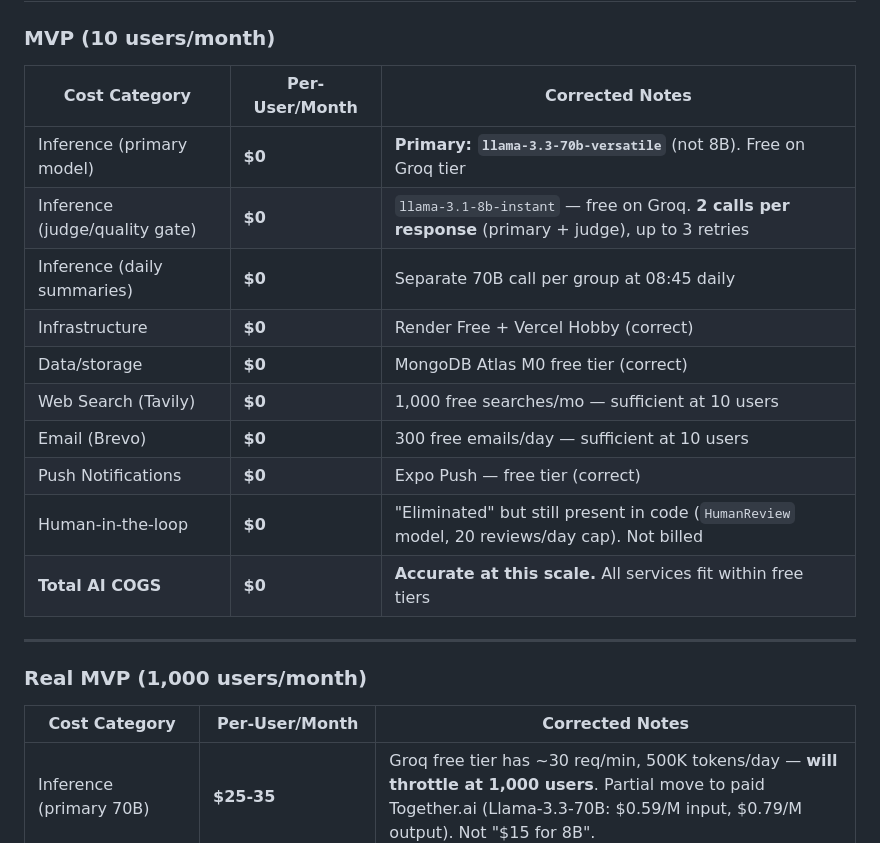
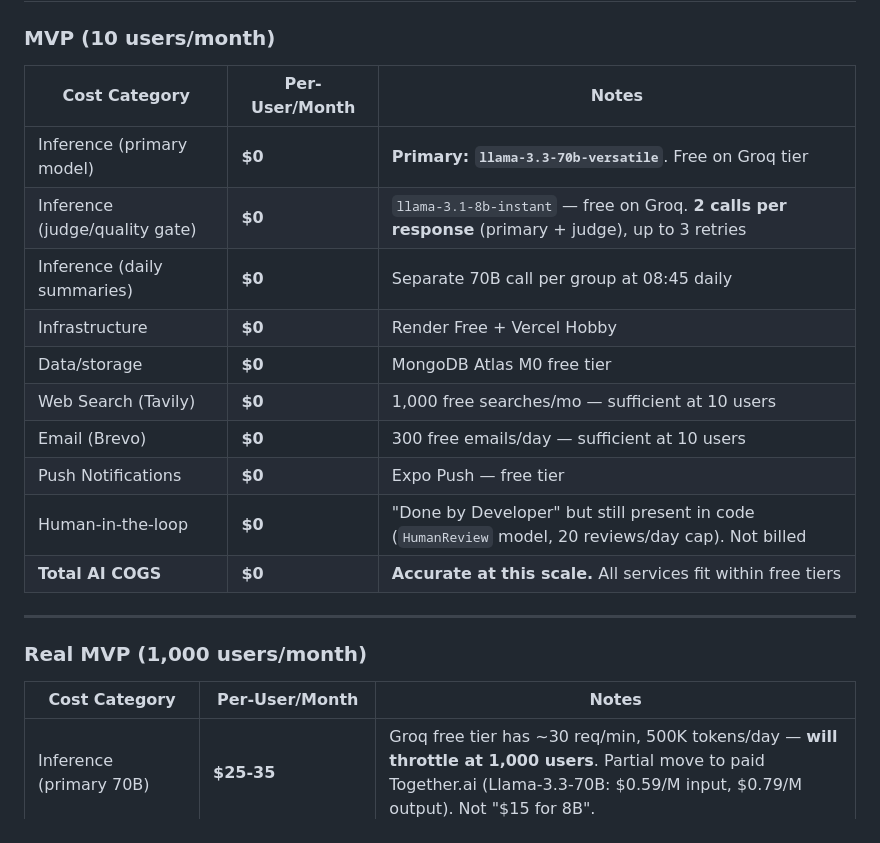
Before and after one commit to danigrande/ai-product-strategy, a Markdown page: 03-the-margin/cost-curve.md, the part around one of its changes. Drawn GitHub-style.

```diff
--- a/03-the-margin/cost-curve.md
+++ b/03-the-margin/cost-curve.md
@@ -6,24 +6,24 @@
 
 ### MVP (10 users/month)
 
-| Cost Category | Per-User/Month | Corrected Notes |
+| Cost Category | Per-User/Month | Notes |
 |---|---|---|
-| Inference (primary model) | **$0** | **Primary: `llama-3.3-70b-versatile`** (not 8B). Free on Groq tier |
+| Inference (primary model) | **$0** | **Primary: `llama-3.3-70b-versatile`**. Free on Groq tier |
 | Inference (judge/quality gate) | **$0** | `llama-3.1-8b-instant` — free on Groq. **2 calls per response** (primary + judge), up to 3 retries |
 | Inference (daily summaries) | **$0** | Separate 70B call per group at 08:45 daily |
-| Infrastructure | **$0** | Render Free + Vercel Hobby (correct) |
-| Data/storage | **$0** | MongoDB Atlas M0 free tier (correct) |
+| Infrastructure | **$0** | Render Free + Vercel Hobby |
+| Data/storage | **$0** | MongoDB Atlas M0 free tier |
 | Web Search (Tavily) | **$0** | 1,000 free searches/mo — sufficient at 10 users |
 | Email (Brevo) | **$0** | 300 free emails/day — sufficient at 10 users |
-| Push Notifications | **$0** | Expo Push — free tier (correct) |
-| Human-in-the-loop | **$0** | "Eliminated" but still present in code (`HumanReview` model, 20 reviews/day cap). Not billed |
+| Push Notifications | **$0** | Expo Push — free tier |
+| Human-in-the-loop | **$0** | "Done by Developer" but still present in code (`HumanReview` model, 20 reviews/day cap). Not billed |
 | **Total AI COGS** | **$0** | **Accurate at this scale.** All services fit within free tiers |
 
 ---
 
 ### Real MVP (1,000 users/month)
 
-| Cost Category | Per-User/Month | Corrected Notes |
+| Cost Category | Per-User/Month | Notes |
 |---|---|---|
 | Inference (primary 70B) | **$25-35** | Groq free tier has ~30 req/min, 500K tokens/day — **will throttle at 1,000 users**. Partial move to paid Together.ai (Llama-3.3-70B: $0.59/M input, $0.79/M output). Not "$15 for 8B". |
 | Inference (judge 8B) | **$5-10** | Judge runs on every response (not sampling). 2x the call volume of primary. Still on Groq free can help, but rate limits bite here too. |
```
Also changed, not shown: other parts of 03-the-margin/cost-curve.md (+7 -62 lines).
